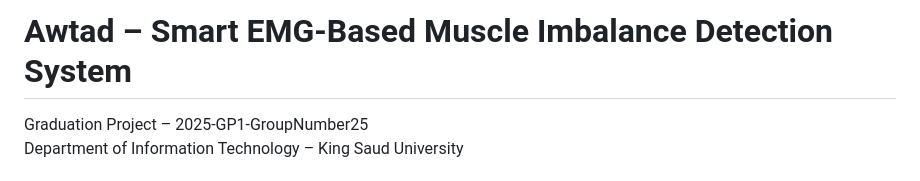
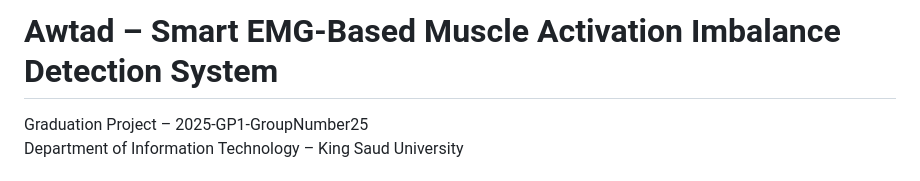
Before and after one commit to Lamyaa315/2025-GP1-GroupNumber25, a Markdown page: README.md, the part around the change. GitHub-like rendering.

```diff
--- a/README.md
+++ b/README.md
@@ -1,4 +1,4 @@
-# Awtad – Smart EMG-Based Muscle Imbalance Detection System
+# Awtad – Smart EMG-Based Muscle Activation Imbalance Detection System
 
 Graduation Project – 2025-GP1-GroupNumber25
 Department of Information Technology – King Saud University
```
